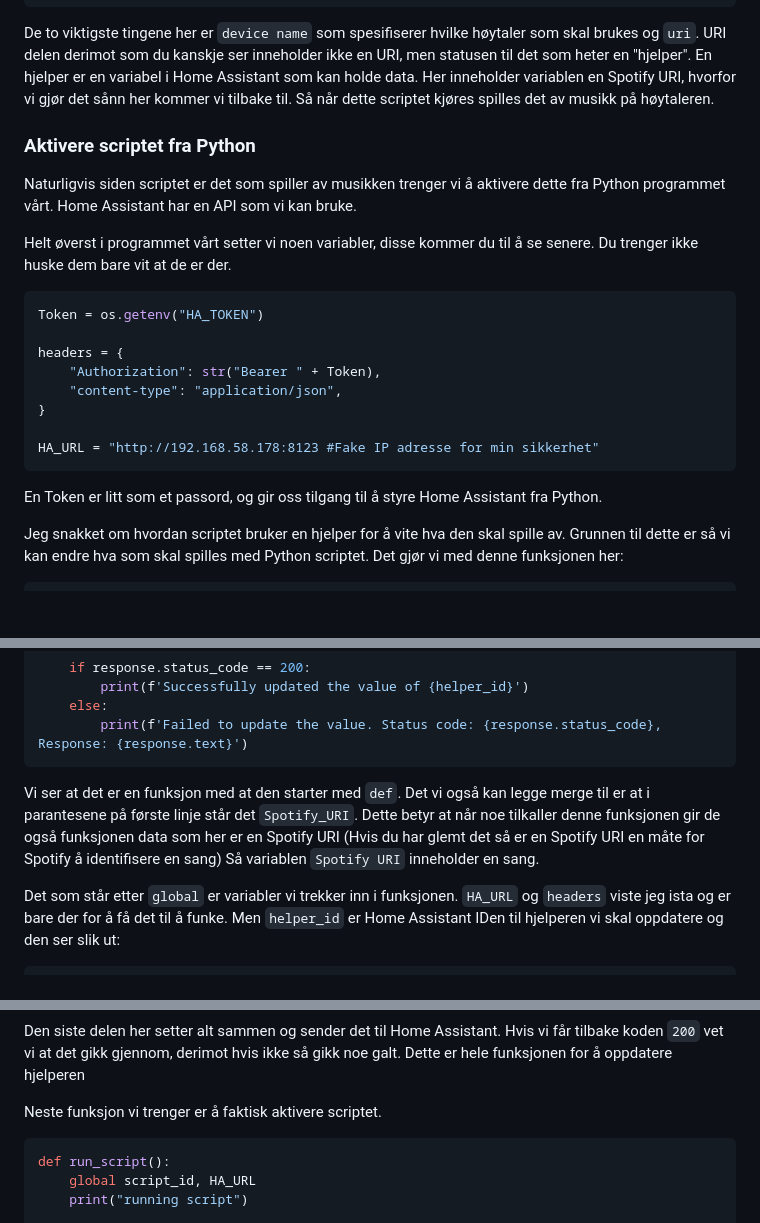
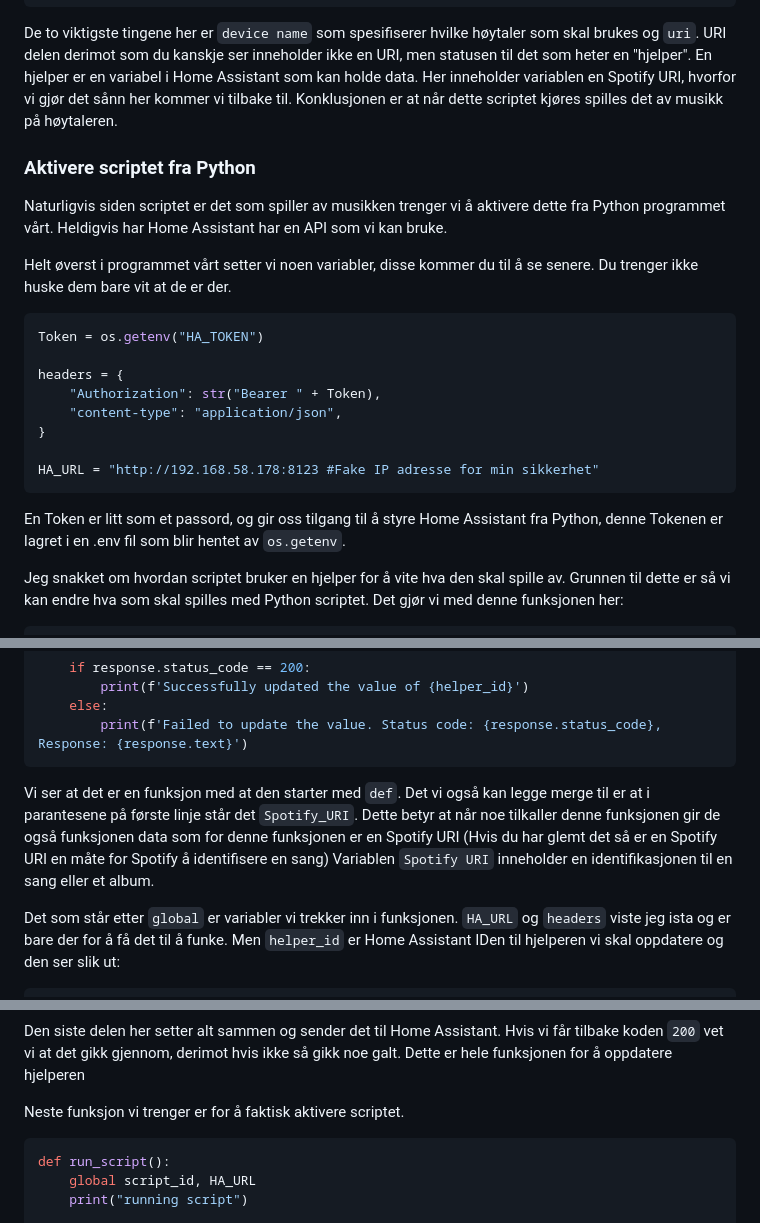
Before and after one commit to simen64/Design-og-redesign, a Markdown page: NFC-musikkspiller /README.md, 3 parts joined by grey strips. GitHub-like rendering; blank space fills up the shorter version.

Commit message:
Skrivefeil og litt småpuss

````diff
--- a/NFC-musikkspiller /README.md
+++ b/NFC-musikkspiller /README.md
@@ -924,11 +924,11 @@ data:
   device_name: Simens Rom Høytaler
   uri: "{{ states('input_text.spotify_uri') }}"
 ```
-De to viktigste tingene her er `device name` som spesifiserer hvilke høytaler som skal brukes og `uri`. URI delen derimot som du kanskje ser inneholder ikke en URI, men statusen til det som heter en "hjelper". En hjelper er en variabel i Home Assistant som kan holde data. Her inneholder variablen en Spotify URI, hvorfor vi gjør det sånn her kommer vi tilbake til. Så når dette scriptet kjøres spilles det av musikk på høytaleren.
+De to viktigste tingene her er `device name` som spesifiserer hvilke høytaler som skal brukes og `uri`. URI delen derimot som du kanskje ser inneholder ikke en URI, men statusen til det som heter en "hjelper". En hjelper er en variabel i Home Assistant som kan holde data. Her inneholder variablen en Spotify URI, hvorfor vi gjør det sånn her kommer vi tilbake til. Konklusjonen er at når dette scriptet kjøres spilles det av musikk på høytaleren.
 
 ### Aktivere scriptet fra Python
 
-Naturligvis siden scriptet er det som spiller av musikken trenger vi å aktivere dette fra Python programmet vårt. Home Assistant har en API som vi kan bruke.
+Naturligvis siden scriptet er det som spiller av musikken trenger vi å aktivere dette fra Python programmet vårt. Heldigvis har Home Assistant har en API som vi kan bruke.
 
 Helt øverst i programmet vårt setter vi noen variabler, disse kommer du til å se senere. Du trenger ikke huske dem bare vit at de er der.
 ```python
@@ -941,7 +941,7 @@ headers = {
 
 HA_URL = "http://192.168.58.178:8123 #Fake IP adresse for min sikkerhet"
 ```
-En Token er litt som et passord, og gir oss tilgang til å styre Home Assistant fra Python.
+En Token er litt som et passord, og gir oss tilgang til å styre Home Assistant fra Python, denne Tokenen er lagret i en .env fil som blir hentet av `os.getenv`.
 
 Jeg snakket om hvordan scriptet bruker en hjelper for å vite hva den skal spille av. Grunnen til dette er så vi kan endre hva som skal spilles med Python scriptet. Det gjør vi med denne funksjonen her:
 ```python
@@ -960,7 +960,7 @@ def update_helper(Spotify_URI):
     else:
         print(f'Failed to update the value. Status code: {response.status_code}, Response: {response.text}')
 ```
-Vi ser at det er en funksjon med at den starter med `def`. Det vi også kan legge merge til er at i parantesene på første linje står det `Spotify_URI`. Dette betyr at når noe tilkaller denne funksjonen gir de også funksjonen data som her er en Spotify URI (Hvis du har glemt det så er en Spotify URI en måte for Spotify å identifisere en sang) Så variablen `Spotify URI` inneholder en sang.
+Vi ser at det er en funksjon med at den starter med `def`. Det vi også kan legge merge til er at i parantesene på første linje står det `Spotify_URI`. Dette betyr at når noe tilkaller denne funksjonen gir de også funksjonen data som for denne funksjonen er en Spotify URI (Hvis du har glemt det så er en Spotify URI en måte for Spotify å identifisere en sang) Variablen `Spotify URI` inneholder en identifikasjonen til en sang eller et album.
 
 Det som står etter `global` er variabler vi trekker inn i funksjonen. `HA_URL` og `headers` viste jeg ista og er bare der for å få det til å funke. Men `helper_id` er Home Assistant IDen til hjelperen vi skal oppdatere og den ser slik ut:
 ```
@@ -983,7 +983,7 @@ Denne dataen her er i JSON format og er det som sier til Home Assistant hva hjel
 ```
 Den siste delen her setter alt sammen og sender det til Home Assistant. Hvis vi får tilbake koden `200` vet vi at det gikk gjennom, derimot hvis ikke så gikk noe galt. Dette er hele funksjonen for å oppdatere hjelperen
 
-Neste funksjon vi trenger er å faktisk aktivere scriptet.
+Neste funksjon vi trenger er for å faktisk aktivere scriptet.
 ```python
 def run_script():
     global script_id, HA_URL
````
